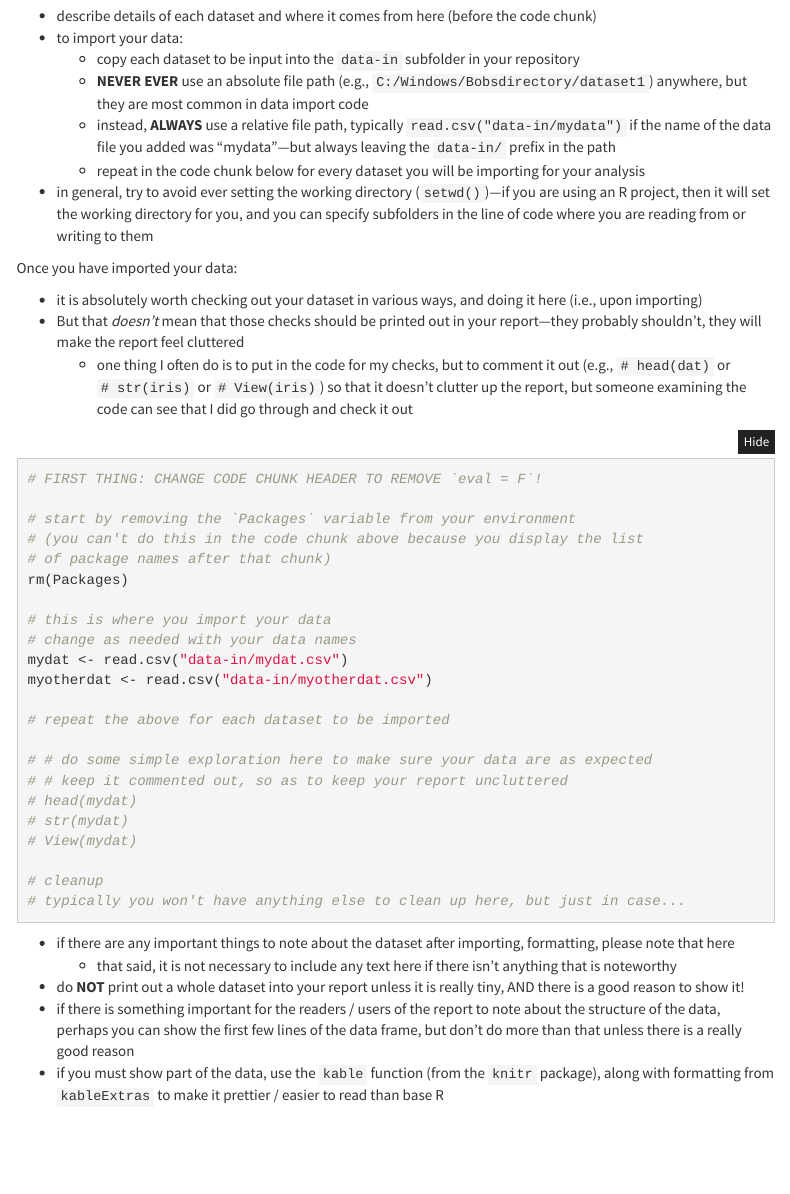
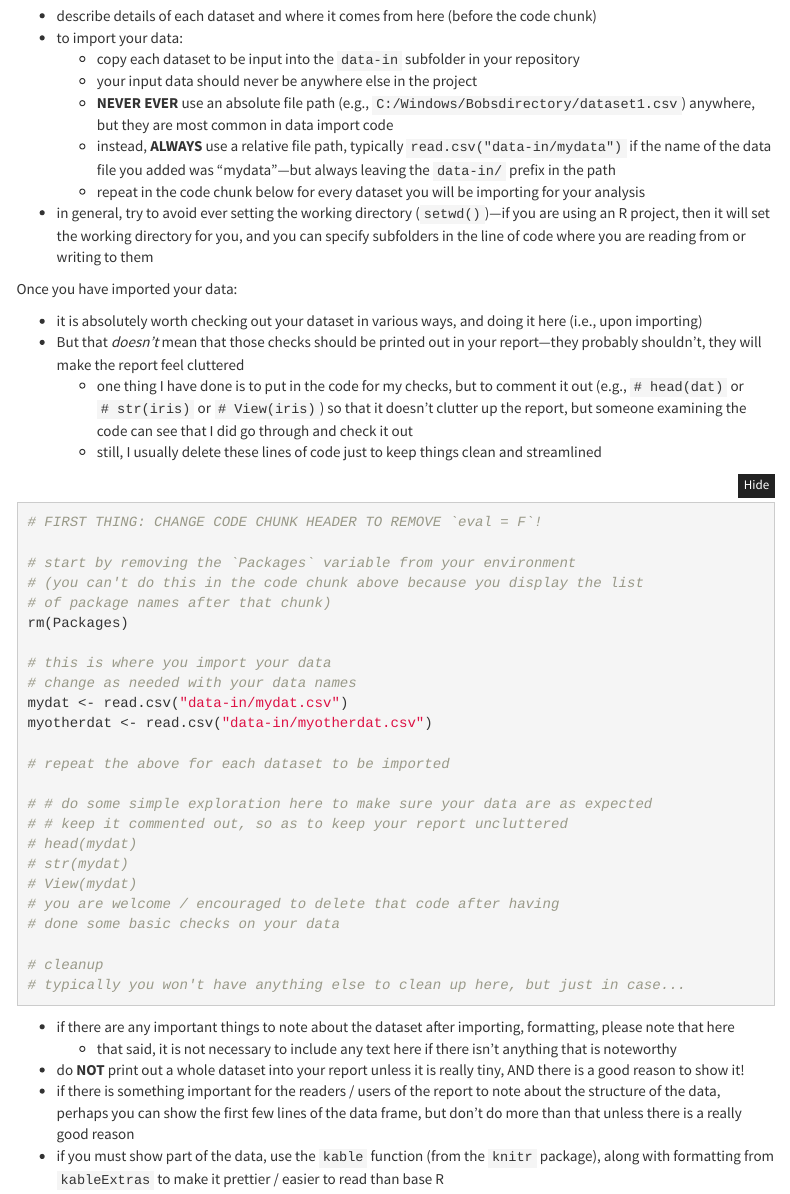
Before and after one commit to Brosi-Lab/analysis-template, an R Markdown document (Rmarkdown-template-Brosi-lab.Rmd): the page in a window 1100 px wide, from 2440 px down. Rendered offline with R 4.5, knitr and Pandoc, with nearby package versions; folded parts are opened; menus at the side of the page are left out.

Commit message:
updated .gitignore (to ignore .DS_Store among other things); minor edits to .Rmd

````diff
--- a/Rmarkdown-template-Brosi-lab.Rmd
+++ b/Rmarkdown-template-Brosi-lab.Rmd
@@ -107,7 +107,8 @@ Packages used:
 * describe details of each dataset and where it comes from here (before the code chunk)
 * to import your data:
     + copy each dataset to be input into the `data-in` subfolder in your repository
-    + **NEVER EVER** use an absolute file path (e.g., `C:/Windows/Bobsdirectory/dataset1`) anywhere, but they are most common in data import code
+    + your input data should never be anywhere else in the project
+    + **NEVER EVER** use an absolute file path (e.g., `C:/Windows/Bobsdirectory/dataset1.csv`) anywhere, but they are most common in data import code
     + instead, **ALWAYS** use a relative file path, typically `read.csv("data-in/mydata")` if the name of the data file you added was "mydata"---but always leaving the `data-in/` prefix in the path
     + repeat in the code chunk below for every dataset you will be importing for your analysis
 * in general, try to avoid ever setting the working directory (`setwd()`)---if you are using an R project, then it will set the working directory for you, and you can specify subfolders in the line of code where you are reading from or writing to them
@@ -116,7 +117,8 @@ Once you have imported your data:
 
 * it is absolutely worth checking out your dataset in various ways, and doing it here (i.e., upon importing)
 * But that *doesn't* mean that those checks should be printed out in your report---they probably shouldn't, they will make the report feel cluttered
-    + one thing I often do is to put in the code for my checks, but to comment it out (e.g., `# head(dat)` or `# str(iris)` or `# View(iris)`) so that it doesn't clutter up the report, but someone examining the code can see that I did go through and check it out
+    + one thing I have done is to put in the code for my checks, but to comment it out (e.g., `# head(dat)` or `# str(iris)` or `# View(iris)`) so that it doesn't clutter up the report, but someone examining the code can see that I did go through and check it out
+    + still, I usually delete these lines of code just to keep things clean and streamlined
 
 
 ```{r data import, eval = F}
@@ -140,6 +142,8 @@ myotherdat <- read.csv("data-in/myotherdat.csv")
 # head(mydat)
 # str(mydat)
 # View(mydat)
+# you are welcome / encouraged to delete that code after having
+# done some basic checks on your data
 
 # cleanup
 # typically you won't have anything else to clean up here, but just in case...
--- a/plots/DELETE ME.txt
+++ /dev/null
@@ -1 +0,0 @@
-DELETE ME
````
Also changed, not shown: 3 other files.
